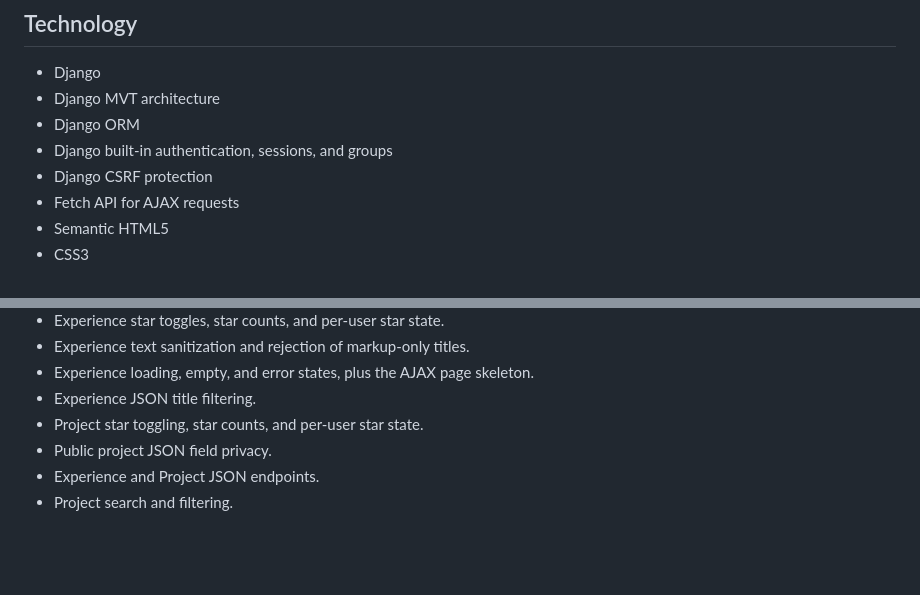
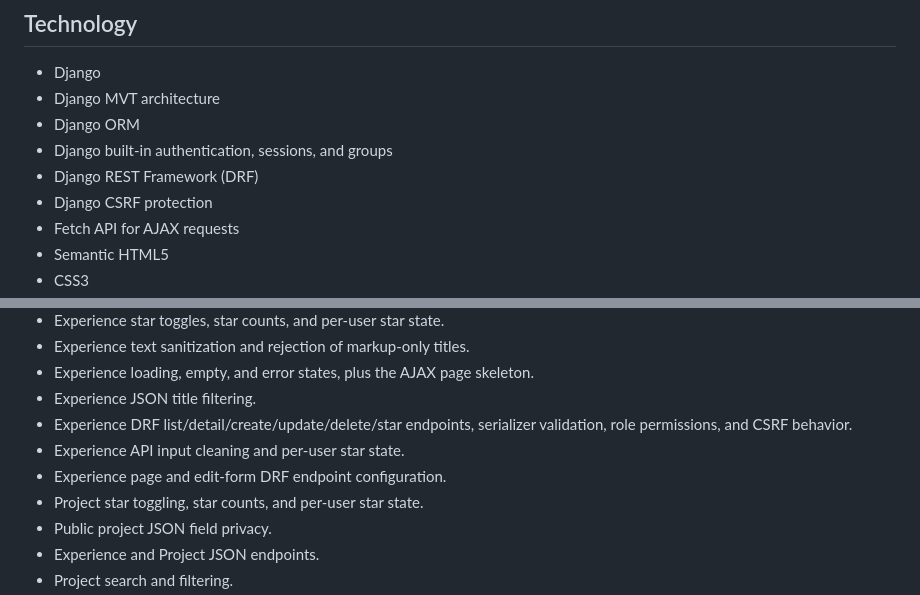
Before and after one commit to AzkalAP/myportofolio, a Markdown page: README.md, 2 parts joined by grey strips. Rendered like a GitHub page; blank space fills up the shorter version.

```diff
--- a/README.md
+++ b/README.md
@@ -15,6 +15,7 @@ A personal portfolio website for(and by :D) Azkal Azkiya Arifi Putra, a Computer
 - Django MVT architecture
 - Django ORM
 - Django built-in authentication, sessions, and groups
+- Django REST Framework (DRF)
 - Django CSRF protection
 - Fetch API for AJAX requests
 - Semantic HTML5
@@ -160,6 +171,9 @@ The tests cover:
 - Experience text sanitization and rejection of markup-only titles.
 - Experience loading, empty, and error states, plus the AJAX page skeleton.
 - Experience JSON title filtering.
+- Experience DRF list/detail/create/update/delete/star endpoints, serializer validation, role permissions, and CSRF behavior.
+- Experience API input cleaning and per-user star state.
+- Experience page and edit-form DRF endpoint configuration.
 - Project star toggling, star counts, and per-user star state.
 - Public project JSON field privacy.
 - Experience and Project JSON endpoints.
```
Also changed, not shown: other parts of README.md (+17 -0 lines).
